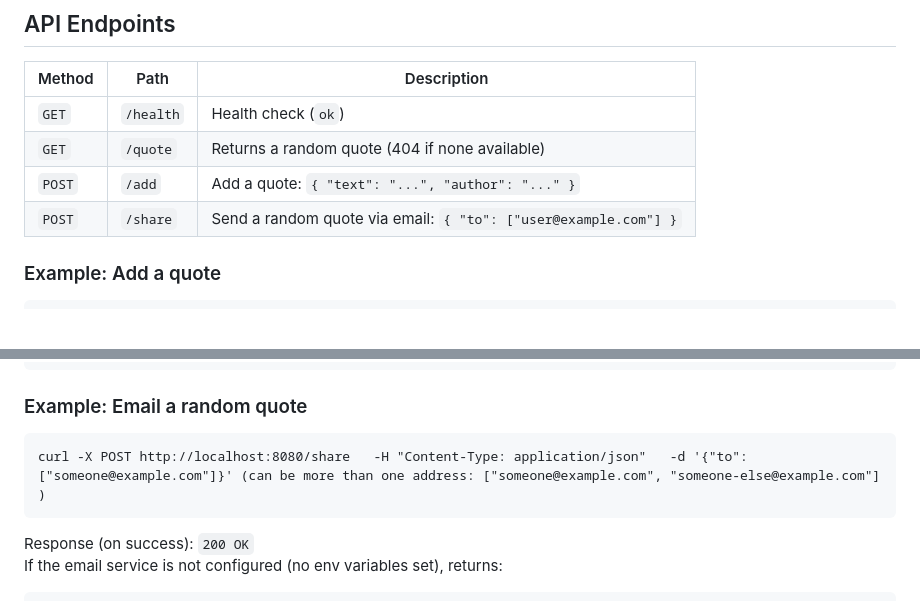
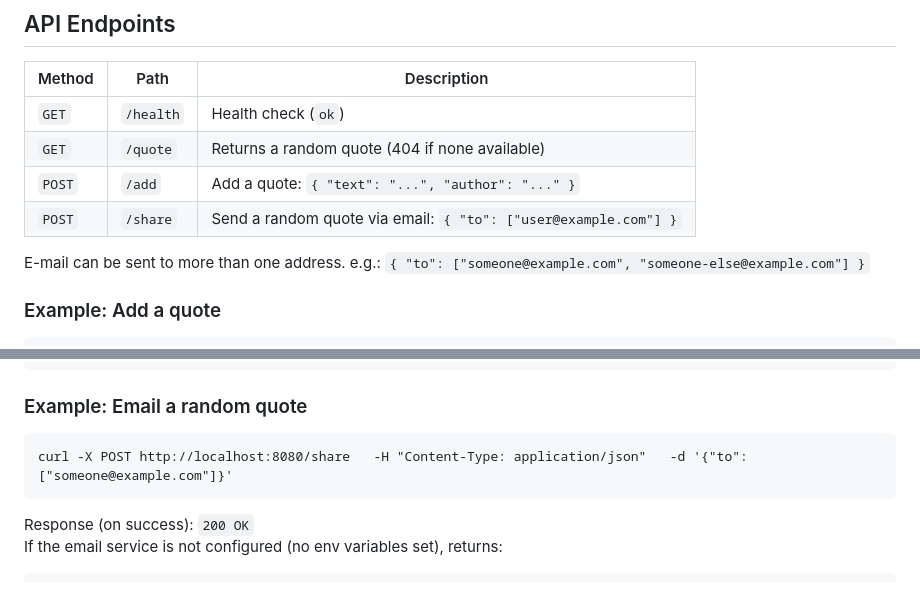
Before and after one commit to danilobml/motivate, a Markdown page: README.md, 2 parts joined by grey strips. Drawn GitHub-style; blank space fills up the shorter version.

Commit message:
Clarify email sharing example in README
Updated email sharing example to clarify multiple recipients.

````diff
--- a/README.md
+++ b/README.md
@@ -56,6 +56,8 @@ go run ./cmd/api [flags]
 | `POST` | `/add` | Add a quote: `{ "text": "...", "author": "..." }` |
 | `POST` | `/share` | Send a random quote via email: `{ "to": ["user@example.com"] }` |
 
+E-mail can be sent to more than one address. e.g.: `{ "to": ["someone@example.com", "someone-else@example.com"] }`
+
 ### Example: Add a quote
 ```
 curl -X POST http://localhost:8080/add   -H "Content-Type: application/json"   -d '{"text": "Do or do not, there is no try.", "author": "Yoda"}'
@@ -86,7 +88,7 @@ Response:
 
 ### Example: Email a random quote
 ```
-curl -X POST http://localhost:8080/share   -H "Content-Type: application/json"   -d '{"to": ["someone@example.com"]}' (can be more than one address: ["someone@example.com", "someone-else@example.com"] )
+curl -X POST http://localhost:8080/share   -H "Content-Type: application/json"   -d '{"to": ["someone@example.com"]}'
 ```
 
 Response (on success): `200 OK`
````
